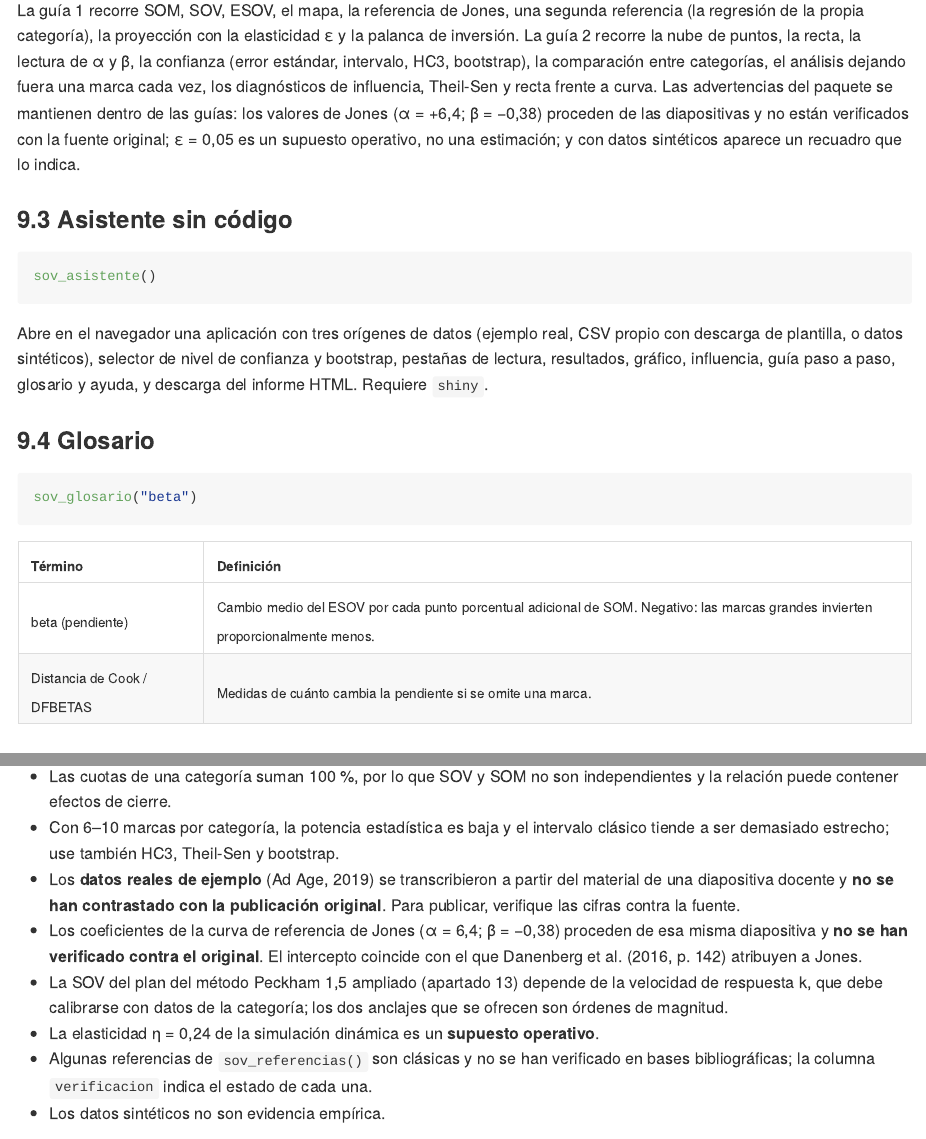
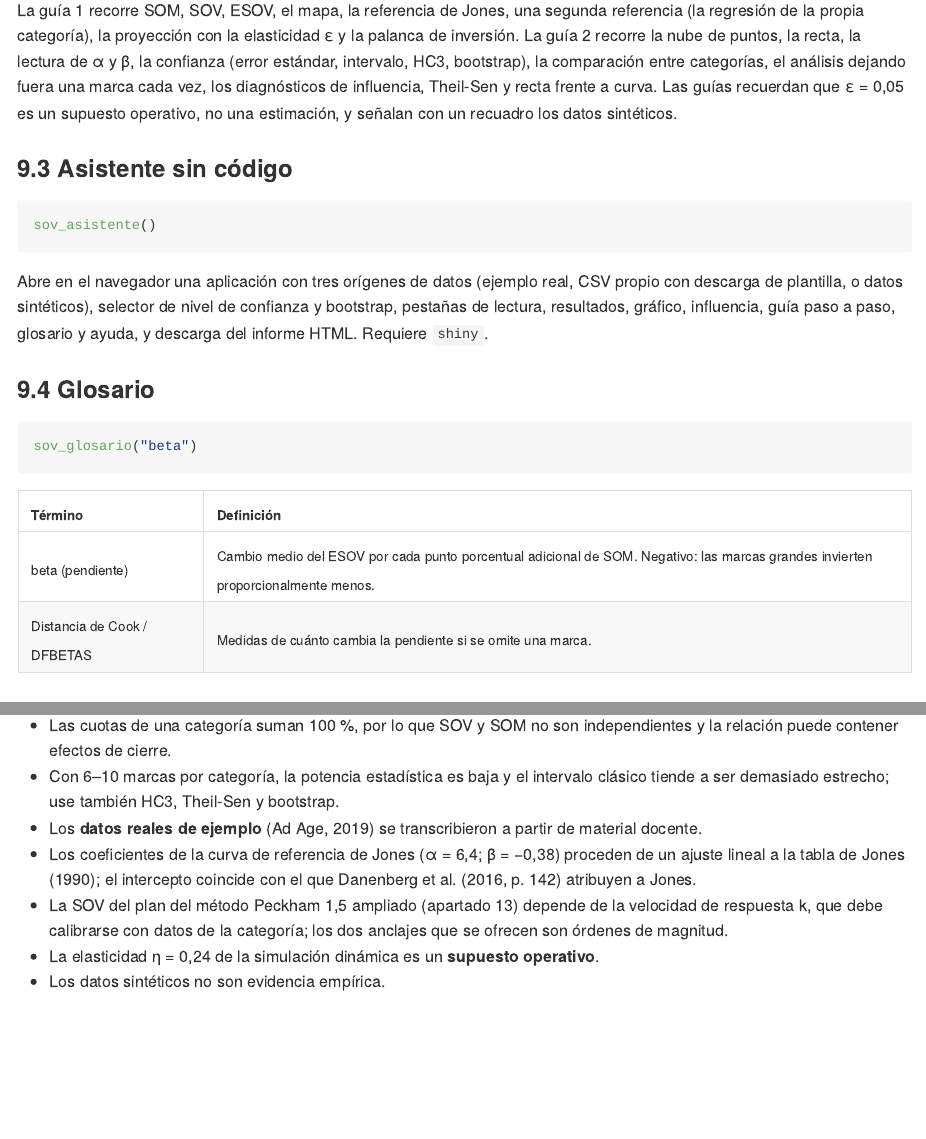
Before and after one commit to majesus/mediaSOV, an R Markdown document (README.Rmd): the page in a window 1100 px wide, from 16280 px down, and a second part further down, joined at a grey line. The pictures show the output file README.md that the author committed with the source, drawn offline in the style of GitHub.

Commit message:
Retira del README y de la documentación los comentarios sobre verificación
Co-Authored-By: Claude Opus 5.5 <noreply@anthropic.com>
Claude-Session: https://claude.ai/code/session_01SQ1tqNhAns3jBZoweEJTZG

````diff
--- a/README.Rmd
+++ b/README.Rmd
@@ -420,7 +420,7 @@
 sov_guia(x, "sector", "auto_marcas", formato = "texto")
 ```
 
-La guía 1 recorre SOM, SOV, ESOV, el mapa, la referencia de Jones, una segunda referencia (la regresión de la propia categoría), la proyección con la elasticidad ε y la palanca de inversión. La guía 2 recorre la nube de puntos, la recta, la lectura de α y β, la confianza (error estándar, intervalo, HC3, bootstrap), la comparación entre categorías, el análisis dejando fuera una marca cada vez, los diagnósticos de influencia, Theil-Sen y recta frente a curva. Las advertencias del paquete se mantienen dentro de las guías: los valores de Jones (α = +6,4; β = −0,38) proceden de las diapositivas y no están verificados con la fuente original; ε = 0,05 es un supuesto operativo, no una estimación; y con datos sintéticos aparece un recuadro que lo indica.
+La guía 1 recorre SOM, SOV, ESOV, el mapa, la referencia de Jones, una segunda referencia (la regresión de la propia categoría), la proyección con la elasticidad ε y la palanca de inversión. La guía 2 recorre la nube de puntos, la recta, la lectura de α y β, la confianza (error estándar, intervalo, HC3, bootstrap), la comparación entre categorías, el análisis dejando fuera una marca cada vez, los diagnósticos de influencia, Theil-Sen y recta frente a curva. Las guías recuerdan que ε = 0,05 es un supuesto operativo, no una estimación, y señalan con un recuadro los datos sintéticos.
 
 ### 9.3 Asistente sin código
 
@@ -707,11 +707,10 @@
 
 - Las cuotas de una categoría suman 100 %, por lo que SOV y SOM no son independientes y la relación puede contener efectos de cierre.
 - Con 6–10 marcas por categoría, la potencia estadística es baja y el intervalo clásico tiende a ser demasiado estrecho; use también HC3, Theil-Sen y bootstrap.
-- Los **datos reales de ejemplo** (Ad Age, 2019) se transcribieron a partir del material de una diapositiva docente y **no se han contrastado con la publicación original**. Para publicar, verifique las cifras contra la fuente.
-- Los coeficientes de la curva de referencia de Jones (α = 6,4; β = −0,38) proceden de esa misma diapositiva y **no se han verificado contra el original**. El intercepto coincide con el que Danenberg et al. (2016, p. 142) atribuyen a Jones.
+- Los **datos reales de ejemplo** (Ad Age, 2019) se transcribieron a partir de material docente.
+- Los coeficientes de la curva de referencia de Jones (α = 6,4; β = −0,38) proceden de un ajuste lineal a la tabla de Jones (1990); el intercepto coincide con el que Danenberg et al. (2016, p. 142) atribuyen a Jones.
 - La SOV del plan del método Peckham 1,5 ampliado (apartado 13) depende de la velocidad de respuesta k, que debe calibrarse con datos de la categoría; los dos anclajes que se ofrecen son órdenes de magnitud.
 - La elasticidad η = 0,24 de la simulación dinámica es un **supuesto operativo**.
-- Algunas referencias de `sov_referencias()` son clásicas y no se han verificado en bases bibliográficas; la columna `verificacion` indica el estado de cada una.
 - Los datos sintéticos no son evidencia empírica.
 
 ## 17. Cita, licencia y contribuciones
````
Also changed, not shown: R/graficos.R (+1 -2 lines), R/simulacion.R (+1 -1 lines), README.md, README.Rmd (6 more changed lines), 1 other file.
